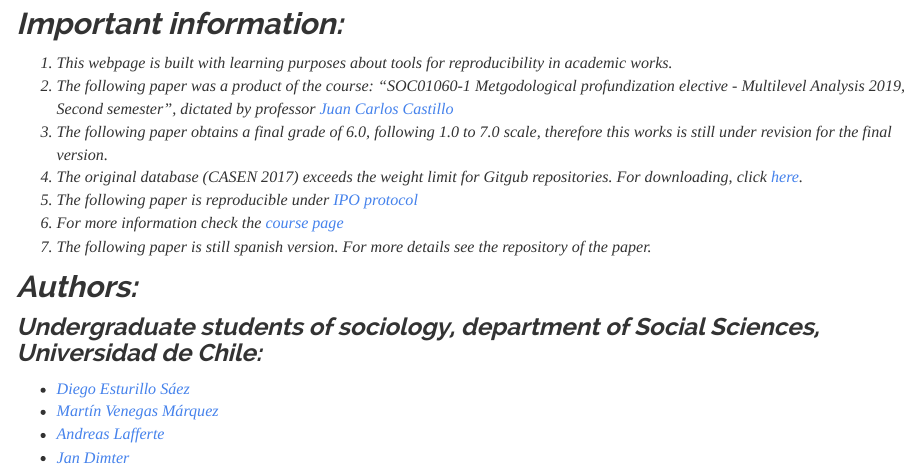
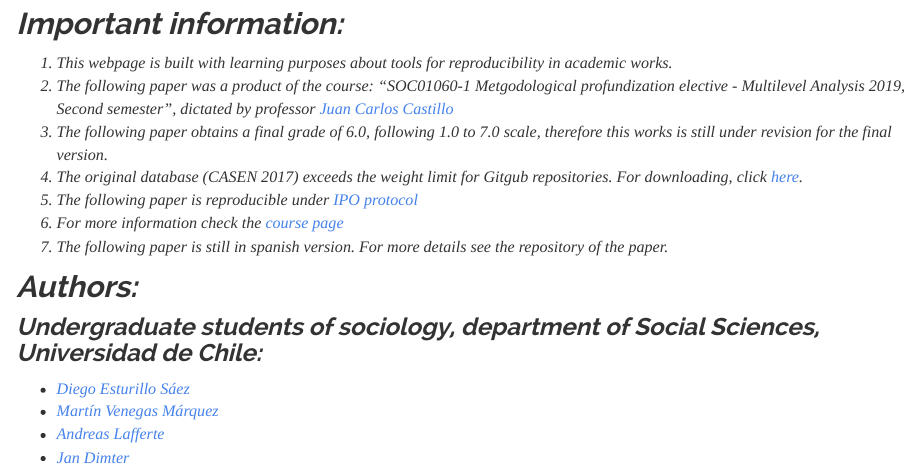
Before and after one commit to Martin-Venegas-M/Open-Social-Sciences, an R Markdown document (index.Rmd): the page in a window 1100 px wide, from 360 px down. Rendered offline with R 4.5, knitr and Pandoc, with nearby package versions; a font, style sheet, LaTeX package, included part or bibliography that could not be used is replaced or left out.

Commit message:
Actualizar index typo

```diff
--- a/index.Rmd
+++ b/index.Rmd
@@ -14,7 +14,7 @@ This website contains the final document for the study <i> "Migration and housin
 [here](http://observatorio.ministeriodesarrollosocial.gob.cl/casen-multidimensional/casen/docs/casen_2017_spss.rar).
 5. The following paper is reproducible under [IPO protocol](https://juancarloscastillo.github.io/ipo/)
 6. For more information check the [course page](https://cienciasocialabierta.netlify.app/)
-7. The following paper is still spanish version. For more details see the repository of the paper.
+7. The following paper is still in spanish version. For more details see the repository of the paper.
 
 ## Authors:
 ### Undergraduate students of sociology, department of Social Sciences, Universidad de Chile:
```
Also changed, not shown: index.html.
